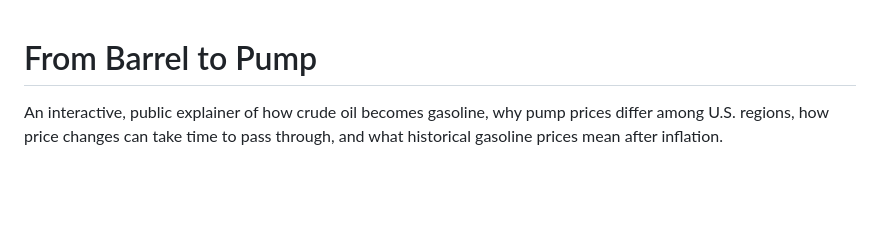
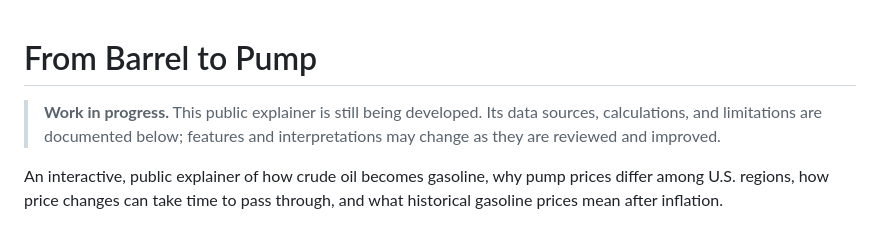
Before and after one commit to leecoursey/from-barrel-to-pump, a Markdown page: README.md, the part around the change. Drawn GitHub-style; blank space fills up the shorter version.

Commit message:
Mark project as work in progress

```diff
--- a/README.md
+++ b/README.md
@@ -1,4 +1,6 @@
 # From Barrel to Pump
+
+> **Work in progress.** This public explainer is still being developed. Its data sources, calculations, and limitations are documented below; features and interpretations may change as they are reviewed and improved.
 
 An interactive, public explainer of how crude oil becomes gasoline, why pump prices differ among U.S. regions, how price changes can take time to pass through, and what historical gasoline prices mean after inflation.
 
```
